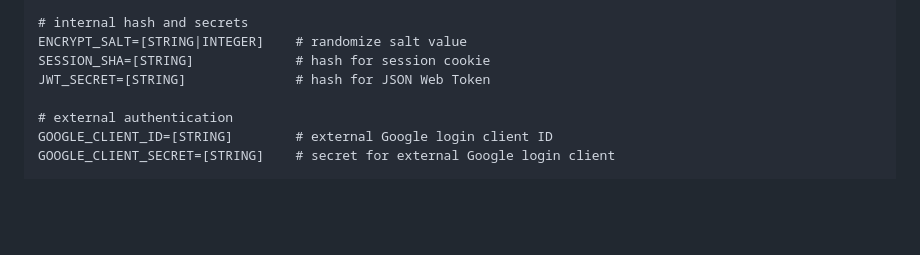
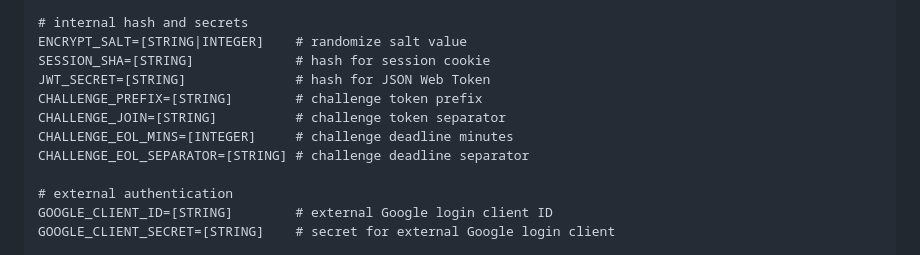
Before and after one commit to piopon/web-scraper, a Markdown page: README.md, the part around the change. Drawn GitHub-style; blank space fills up the shorter version.

Commit message:
updated sample env file in README by adding challenge variables explanation

```diff
--- a/README.md
+++ b/README.md
@@ -73,6 +73,10 @@ SCRAP_INTERVAL_SEC=[INTEGER]     # default seconds interval between each scrap o
 ENCRYPT_SALT=[STRING|INTEGER]    # randomize salt value
 SESSION_SHA=[STRING]             # hash for session cookie
 JWT_SECRET=[STRING]              # hash for JSON Web Token
+CHALLENGE_PREFIX=[STRING]        # challenge token prefix
+CHALLENGE_JOIN=[STRING]          # challenge token separator
+CHALLENGE_EOL_MINS=[INTEGER]     # challenge deadline minutes
+CHALLENGE_EOL_SEPARATOR=[STRING] # challenge deadline separator
 
 # external authentication
 GOOGLE_CLIENT_ID=[STRING]        # external Google login client ID
```
